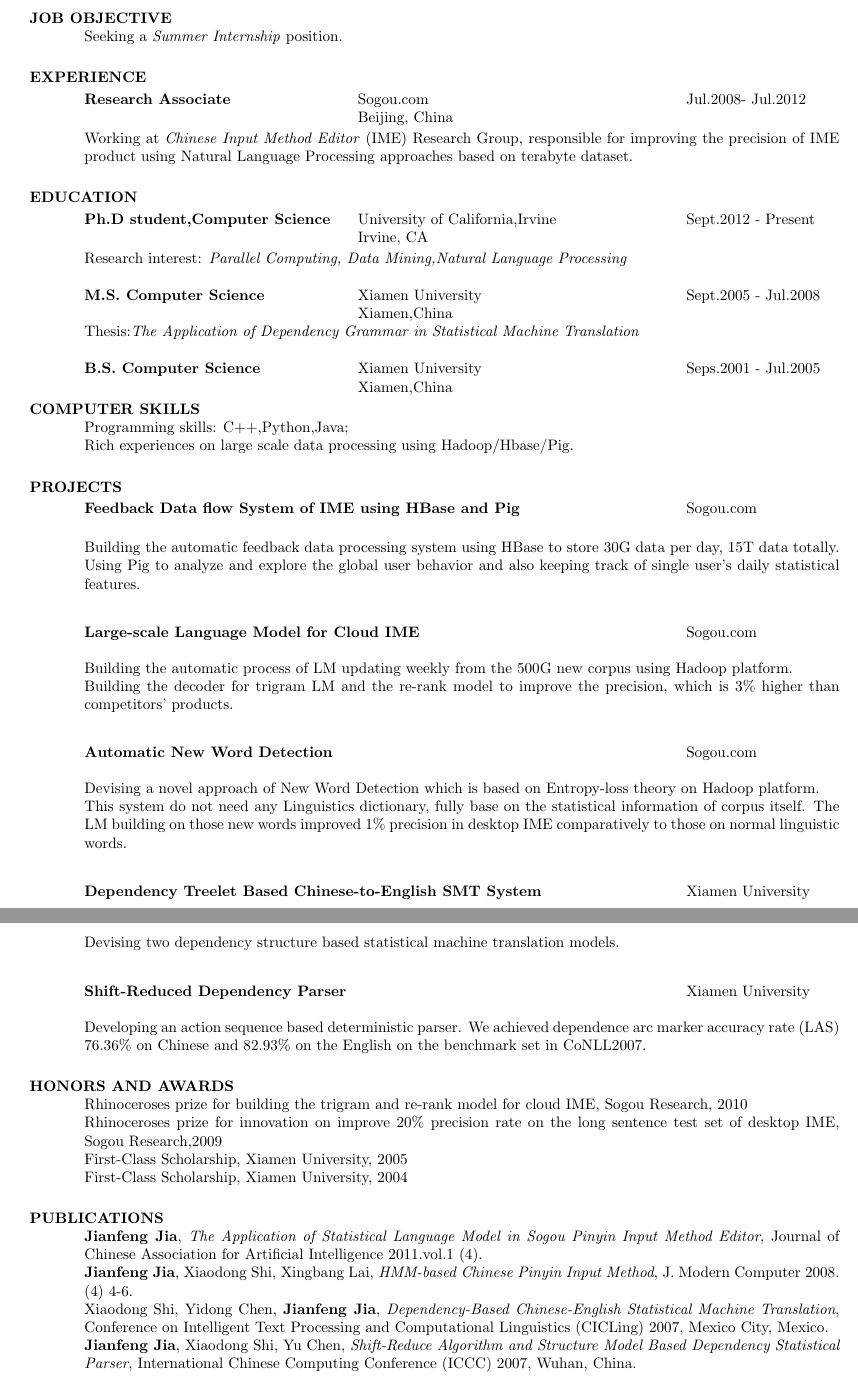
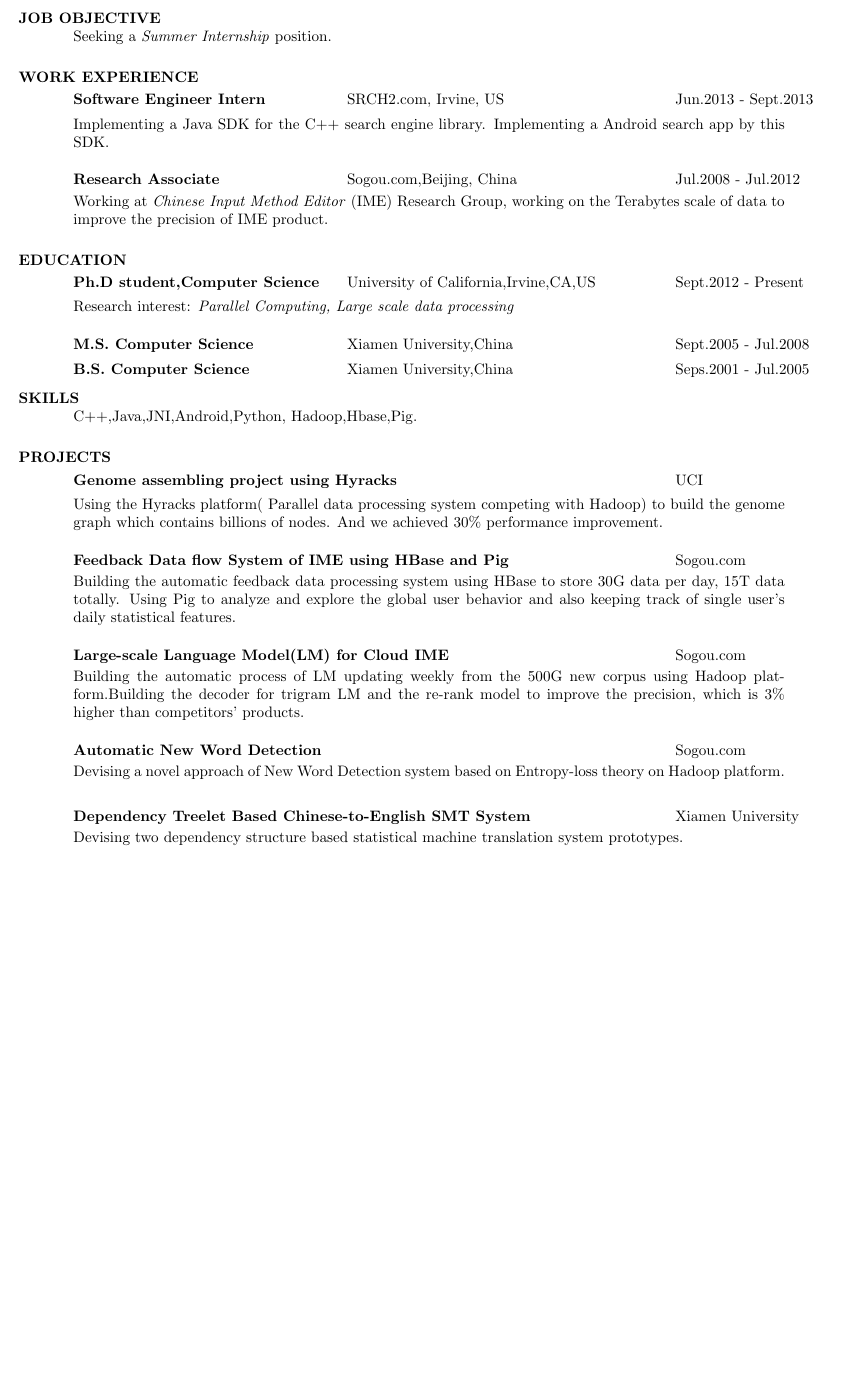
Before and after one commit to JavierJia/Latex, a LaTeX CV (resume/JianfengJiaResume.tex): two parts of pages 1 and 2 of 2 before the commit and part of the page after it, the two joined at a grey line, cut so that both start at the same text, the shorter picture padded with empty space. Compiled offline with pdfLaTeX.

Commit message:
short version for job fair

```diff
--- a/resume/JianfengJiaResume.tex
+++ b/resume/JianfengJiaResume.tex
@@ -4,12 +4,12 @@
 \documentclass{res}
 %\usepackage{helvetica} % uses helvetica postscript font (download helvetica.sty)
 %\usepackage{newcent}   % uses new century schoolbook postscript font
-\setlength{\textheight}{9.5in} % increase text height to fit on 1-page
+\setlength{\textheight}{10in} % increase text height to fit on 1-page
 %\usepackage{setspace}
 %\singlespacing
 %\onehalfspacing
 %\usepackage{fullpage}
-\usepackage[top=1in, bottom=1in, left=0.6in, right=1in]{geometry}
+\usepackage[top=1in, bottom=1in, left=0.5in, right=1.5in]{geometry}
 
 \begin{document}
 
@@ -24,16 +24,20 @@
 \section{JOB OBJECTIVE}
     Seeking a \emph{Summer Internship} position.
 
-\section{EXPERIENCE}
+\section{WORK EXPERIENCE}
    \vspace{-0.1in}
    \begin{tabbing}
    \hspace{2.5in}\= \hspace{3in}\= \kill % set up two tab positions
-    {\bf Research Associate} \>Sogou.com     \>Jul.2008- Jul.2012\\
-                             \>Beijing, China
-   \end{tabbing}\vspace{-20pt}      % suppress blank line after tabbing
+    {\bf Software Engineer Intern} \>SRCH2.com, Irvine, US     \>Jun.2013 - Sept.2013\\
+   \end{tabbing}\vspace{-30pt}      % suppress blank line after tabbing
+   Implementing a Java SDK for the C++ search engine library. Implementing a Android search app by this SDK.
+   \vspace{-0.1in}
+   \begin{tabbing}
+   \hspace{2.5in}\= \hspace{3in}\= \kill % set up two tab positions
+    {\bf Research Associate} \>Sogou.com,Beijing, China     \>Jul.2008 - Jul.2012\\
+   \end{tabbing}\vspace{-30pt}      % suppress blank line after tabbing
    Working at \emph{Chinese Input Method Editor} (IME) Research Group,
-    responsible for improving the precision of IME product using Natural Language Processing approaches based on terabyte dataset.
-
+   working on the Terabytes scale of data to improve the precision of IME product.
 \section{EDUCATION}
 %    Ph.D. student of Computer Science, University of California,Irvine,from Sept.2012\\
 %    M.S. Computer Science, Xiamen University, Xiamen,China, July 2008\\
@@ -42,62 +46,69 @@
    \vspace{-0.1in}
    \begin{tabbing}
   \hspace{2.5in}\= \hspace{3in}\= \kill % set up two tab positions
-    {\bf Ph.D student,Computer Science} \>  University of California,Irvine \>Sept.2012 - Present\\
-                             \>Irvine, CA
-   \end{tabbing}\vspace{-20pt}      % suppress blank line after tabbing
-   Research interest:\emph{ Parallel Computing, Data Mining,Natural Language Processing}
+    {\bf Ph.D student,Computer Science} \>  University of California,Irvine,CA,US \>Sept.2012 - Present\\
+   \end{tabbing}\vspace{-30pt}      % suppress blank line after tabbing
+   Research interest:\emph{ Parallel Computing, Large scale data processing }
    \vspace{-0.1in}
    \begin{tabbing}
    \hspace{2.5in}\= \hspace{3in}\= \kill % set up two tab positions
-    {\bf M.S. Computer Science} \>Xiamen University     \>Sept.2005 - Jul.2008\\
-                             \>Xiamen,China
-   \end{tabbing}\vspace{-20pt}      % suppress blank line after tabbing
-    Thesis:\emph{The Application of Dependency Grammar in Statistical Machine Translation}
+    {\bf M.S. Computer Science} \>Xiamen University,China     \>Sept.2005 - Jul.2008\\
+%                             \>Xiamen,China
+   \end{tabbing}\vspace{-30pt}      % suppress blank line after tabbing
+%   Thesis:\emph{The Application of Dependency Grammar in Statistical Machine Translation}
    \vspace{-0.1in}
    \begin{tabbing}
    \hspace{2.5in}\= \hspace{3in}\= \kill % set up two tab positions
-    {\bf B.S. Computer Science} \>Xiamen University     \>Seps.2001 - Jul.2005\\
-                             \>Xiamen,China
-   \end{tabbing}\vspace{-20pt}      % suppress blank line after tabbing
+    {\bf B.S. Computer Science} \>Xiamen University,China     \>Seps.2001 - Jul.2005\\
+%                             \>Xiamen,China
+   \end{tabbing}\vspace{-30pt}      % suppress blank line after tabbing
 
-\section{COMPUTER SKILLS}
-    Programming skills: C++,Python,Java;\\
-    Rich experiences on large scale data processing using Hadoop/Hbase/Pig.
+\section{SKILLS}
+    C++,Java,JNI,Android,Python, Hadoop,Hbase,Pig.
 
 \section{PROJECTS}
    \vspace{-0.1in}
    \begin{tabbing}
    \hspace{2.5in}\= \hspace{3in}\= \kill % set up two tab positions
+    {\bf Genome assembling project using Hyracks }\> \>UCI     \\
+   \end{tabbing}\vspace{-30pt}      % suppress blank line after tabbing
+   Using the Hyracks platform( Parallel data processing system competing with Hadoop) to build the genome graph which contains billions of nodes. And we achieved 30\% performance improvement.
+%
+   \vspace{-0.1in}
+   \begin{tabbing}
+   \hspace{2.5in}\= \hspace{3in}\= \kill % set up two tab positions
     {\bf Feedback Data flow System of IME using HBase and Pig}\> \>Sogou.com     \\
-   \end{tabbing}\vspace{-20pt}      % suppress blank line after tabbing
+   \end{tabbing}\vspace{-30pt}      % suppress blank line after tabbing
    Building the automatic feedback data processing system using HBase to store 30G data per day, 15T data totally. Using Pig to analyze and explore the global user behavior and also keeping track of single user's daily statistical features.
 %   Through this analyse tool, we found some certain flaw of the product and provided the solution to improve the precision.
+   \vspace{-0.1in}
    \begin{tabbing}
    \hspace{2.5in}\= \hspace{3in}\= \kill % set up two tab positions
-    {\bf Large-scale Language Model for Cloud IME} \> \>Sogou.com     \\
-   \end{tabbing}\vspace{-20pt}      % suppress blank line after tabbing
-   Building the automatic process of LM updating weekly from the 500G new corpus using Hadoop platform. \\
-   Building the decoder for trigram LM and the re-rank model to improve the precision, which is 3\% higher than competitors' products.
+    {\bf Large-scale Language Model(LM) for Cloud IME} \> \>Sogou.com     \\
+   \end{tabbing}\vspace{-30pt}      % suppress blank line after tabbing
+   Building the automatic process of LM updating weekly from the 500G new corpus using Hadoop platform.Building the decoder for trigram LM and the re-rank model to improve the precision, which is 3\% higher than competitors' products.
+   \vspace{-0.1in}
    \begin{tabbing}
    \hspace{2.5in}\= \hspace{3in}\= \kill % set up two tab positions
     {\bf Automatic New Word Detection}\> \>Sogou.com     \\
-   \end{tabbing}\vspace{-20pt}      % suppress blank line after tabbing
-   Devising a novel approach of New Word Detection which is based on Entropy-loss theory on Hadoop platform.\\
-   This system do not need any Linguistics dictionary, fully base on the statistical information of corpus itself.
-   The LM building on those new words improved 1\% precision in desktop IME comparatively to those on normal linguistic words.
+   \end{tabbing}\vspace{-30pt}      % suppress blank line after tabbing
+   Devising a novel approach of New Word Detection system based on Entropy-loss theory on Hadoop platform.\\
+%   This system do not need any Linguistics dictionary, fully base on the statistical information of corpus itself.
+%   The LM building on those new words improved 1\% precision in desktop IME comparatively to those on normal linguistic words.
+   \vspace{-0.2in}
    \begin{tabbing}
    \hspace{2.5in}\= \hspace{3in}\= \kill % set up two tab positions
     {\bf Dependency Treelet Based Chinese-to-English SMT System} \> \>Xiamen University\\
-   \end{tabbing}\vspace{-20pt}      % suppress blank line after tabbing
-   Devising two dependency structure based statistical machine translation models.
+   \end{tabbing}\vspace{-30pt}      % suppress blank line after tabbing
+   Devising two dependency structure based statistical machine translation system prototypes.
 %   Model 1 was completely lexicalized; we extract the treelet structure in the source language side and the continuous corresponding string of words in the target language side\\
 %   Model 2 applied the generalization to summarize the learned lexical template. Different from the before systems, we applied grammar labels to constrain the generalized template. And the Bleu score of Model 2 was apparent higher than the Model1 and at the same level with the Pharaoh.
-   \begin{tabbing}
-   \hspace{2.5in}\= \hspace{3in}\= \kill % set up two tab positions
-    {\bf Shift-Reduced Dependency Parser} \> \>Xiamen University\\
-   \end{tabbing}\vspace{-20pt}      % suppress blank line after tabbing
-   Developing an action sequence based deterministic parser.
-   We achieved dependence arc marker accuracy rate (LAS) 76.36\% on Chinese and 82.93\% on the English on the benchmark set in CoNLL2007.
+%   \begin{tabbing}
+%   \hspace{2.5in}\= \hspace{3in}\= \kill % set up two tab positions
+%    {\bf Shift-Reduced Dependency Parser} \> \>Xiamen University\\
+%   \end{tabbing}\vspace{-30pt}      % suppress blank line after tabbing
+%   Developing an action sequence based deterministic parser.
+%   We achieved dependence arc marker accuracy rate (LAS) 76.36\% on Chinese and 82.93\% on the English on the benchmark set in CoNLL2007.
 
 
 %\section{PATENTS}
@@ -106,20 +117,20 @@
 
 
 
-\section{HONORS AND AWARDS}
+%\section{HONORS AND AWARDS}
 %    \begin{itemize}
-     Rhinoceroses prize for building the trigram and re-rank model for cloud IME, Sogou Research, 2010 \\
-     Rhinoceroses prize for innovation on improve 20\% precision rate on the long sentence test set of desktop IME, Sogou Research,2009 \\
-     First-Class Scholarship, Xiamen University, 2005 \\
-     First-Class Scholarship, Xiamen University, 2004
+%     Rhinoceroses prize for building the trigram and re-rank model for cloud IME, Sogou Research, 2010 \\
+%     Rhinoceroses prize for innovation on improve 20\% precision rate on the long sentence test set of desktop IME, Sogou Research,2009 \\
+%     First-Class Scholarship, Xiamen University, 2005 \\
+%     First-Class Scholarship, Xiamen University, 2004
 %    \end{itemize}
 
-\section{PUBLICATIONS}
+%\section{PUBLICATIONS}
 %\begin{itemize}
-     \textbf{Jianfeng Jia}, \emph{The Application of Statistical Language Model in Sogou Pinyin Input Method Editor}, Journal of Chinese Association for Artificial Intelligence 2011.vol.1 (4).\\
-     \textbf{Jianfeng Jia}, Xiaodong Shi, Xingbang Lai, \emph{HMM-based Chinese Pinyin Input Method}, J. Modern Computer 2008. (4) 4-6.\\
-     Xiaodong Shi, Yidong Chen, \textbf{Jianfeng Jia}, \emph{Dependency-Based Chinese-English Statistical Machine Translation}, Conference on Intelligent Text Processing and Computational Linguistics (CICLing) 2007, Mexico City, Mexico.\\
-     \textbf{Jianfeng Jia}, Xiaodong Shi, Yu Chen, \emph{Shift-Reduce Algorithm and Structure Model Based Dependency Statistical Parser}, International Chinese Computing Conference (ICCC) 2007, Wuhan, China.
+%     \textbf{Jianfeng Jia}, \emph{The Application of Statistical Language Model in Sogou Pinyin Input Method Editor}, Journal of Chinese Association for Artificial Intelligence 2011.vol.1 (4).\\
+%     \textbf{Jianfeng Jia}, Xiaodong Shi, Xingbang Lai, \emph{HMM-based Chinese Pinyin Input Method}, J. Modern Computer 2008. (4) 4-6.\\
+%     Xiaodong Shi, Yidong Chen, \textbf{Jianfeng Jia}, \emph{Dependency-Based Chinese-English Statistical Machine Translation}, Conference on Intelligent Text Processing and Computational Linguistics (CICLing) 2007, Mexico City, Mexico.\\
+%     \textbf{Jianfeng Jia}, Xiaodong Shi, Yu Chen, \emph{Shift-Reduce Algorithm and Structure Model Based Dependency Statistical Parser}, International Chinese Computing Conference (ICCC) 2007, Wuhan, China.
 %\end{itemize}
 
 \end{resume}
```
Also changed, not shown: resume/JianfengJiaResume.pdf, 1 other file.
